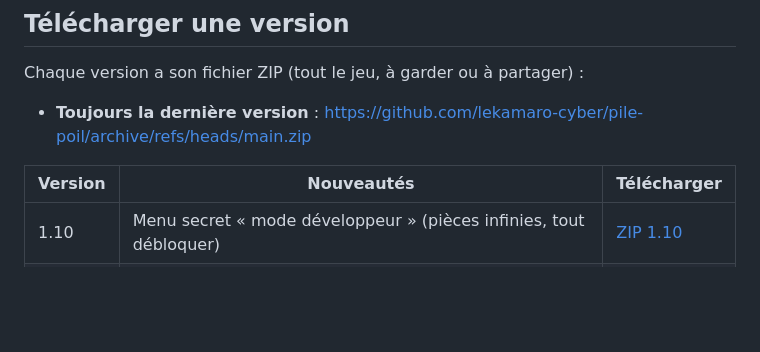
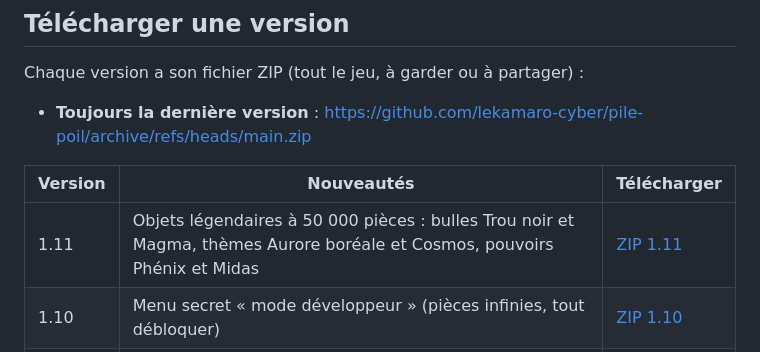
Before and after one commit to lekamaro-cyber/pile-poil, a Markdown page: README.md, the part around the change. Drawn GitHub-style; blank space fills up the shorter version.

Commit message:
README: add version 1.11 download link
Co-Authored-By: Claude Opus 5.5 <noreply@anthropic.com>
Claude-Session: https://claude.ai/code/session_01LGSvZm1n3tLj4MuSSEwshj

```diff
--- a/README.md
+++ b/README.md
@@ -268,6 +268,7 @@ Chaque version a son fichier ZIP (tout le jeu, à garder ou à partager) :
 
 | Version | Nouveautés | Télécharger |
 | --- | --- | --- |
+| 1.11 | Objets légendaires à 50 000 pièces : bulles Trou noir et Magma, thèmes Aurore boréale et Cosmos, pouvoirs Phénix et Midas | [ZIP 1.11](https://github.com/lekamaro-cyber/pile-poil/archive/b4f0fc53e85f0e9473aec14cbba021f710789762.zip) |
 | 1.10 | Menu secret « mode développeur » (pièces infinies, tout débloquer) | [ZIP 1.10](https://github.com/lekamaro-cyber/pile-poil/archive/eeb20bd98f6c875392d49fa8a26acf3e26a838b4.zip) |
 | 1.9 | Nouveau nom : Ajusto (Justo était déjà pris), icône avec un « A » | [ZIP 1.9](https://github.com/lekamaro-cyber/pile-poil/archive/051675075bb317824be8caa5968a1270c6a786f2.zip) |
 | 1.8 | Défi du jour : une règle différente chaque jour, médailles, « Ta semaine » | [ZIP 1.8](https://github.com/lekamaro-cyber/pile-poil/archive/077a3e6a3b28b30d6de7061f8ef276ae2ab52a4e.zip) |
```
